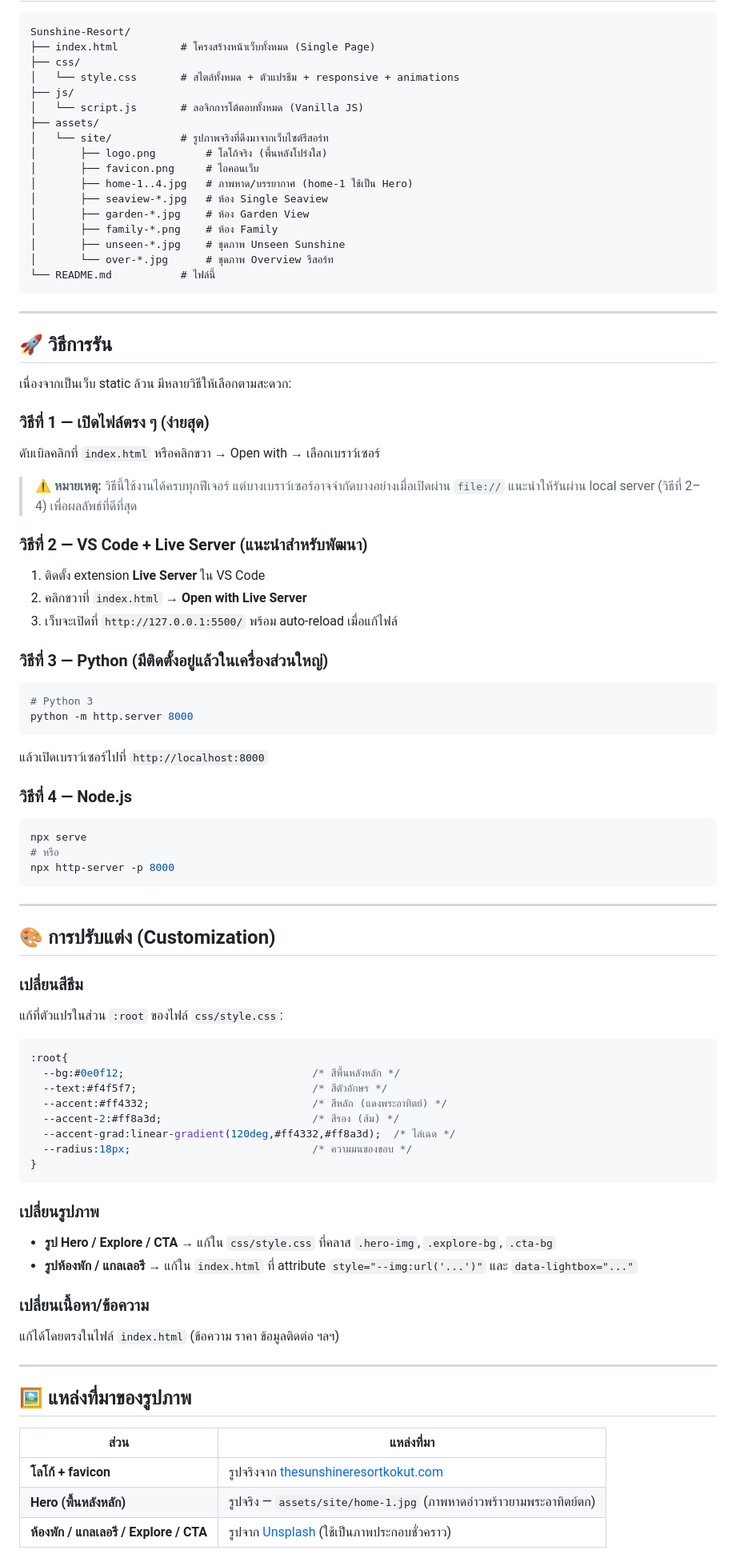
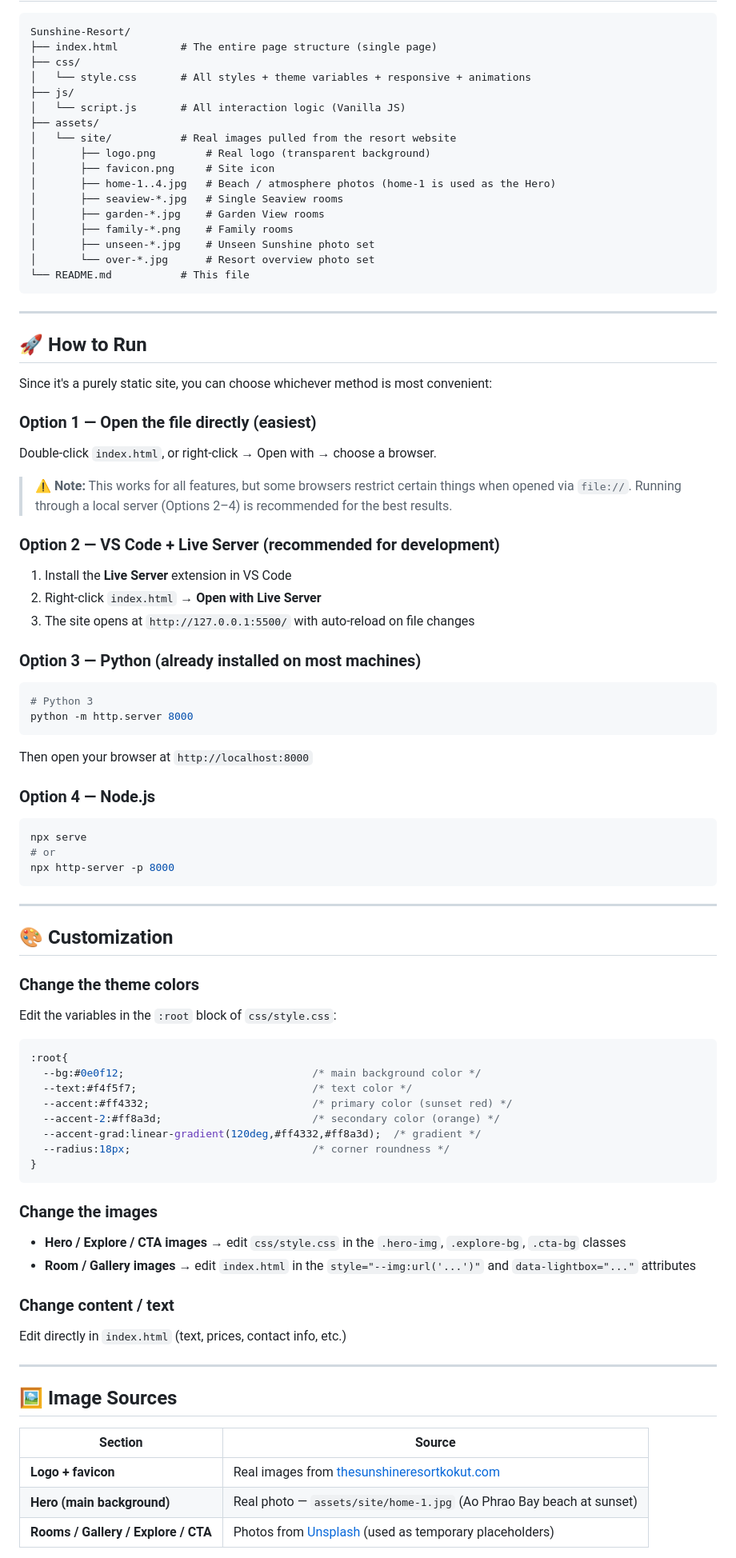
Before and after one commit to kritsakorn-Dev/Sunshine-Resort, a Markdown page: README.md, the part around one of its changes. Shown at 80% size. Rendered like a GitHub page.

````diff
--- a/README.md
+++ b/README.md
@@ -70,87 +71,87 @@
 
 ```
 Sunshine-Resort/
-├── index.html          # โครงสร้างหน้าเว็บทั้งหมด (Single Page)
+├── index.html          # The entire page structure (single page)
 ├── css/
-│   └── style.css       # สไตล์ทั้งหมด + ตัวแปรธีม + responsive + animations
+│   └── style.css       # All styles + theme variables + responsive + animations
 ├── js/
-│   └── script.js       # ลอจิกการโต้ตอบทั้งหมด (Vanilla JS)
+│   └── script.js       # All interaction logic (Vanilla JS)
 ├── assets/
-│   └── site/           # รูปภาพจริงที่ดึงมาจากเว็บไซต์รีสอร์ท
-│       ├── logo.png        # โลโก้จริง (พื้นหลังโปร่งใส)
-│       ├── favicon.png     # ไอคอนเว็บ
-│       ├── home-1..4.jpg   # ภาพหาด/บรรยากาศ (home-1 ใช้เป็น Hero)
-│       ├── seaview-*.jpg   # ห้อง Single Seaview
-│       ├── garden-*.jpg    # ห้อง Garden View
-│       ├── family-*.png    # ห้อง Family
-│       ├── unseen-*.jpg    # ชุดภาพ Unseen Sunshine
-│       └── over-*.jpg      # ชุดภาพ Overview รีสอร์ท
-└── README.md           # ไฟล์นี้
+│   └── site/           # Real images pulled from the resort website
+│       ├── logo.png        # Real logo (transparent background)
+│       ├── favicon.png     # Site icon
+│       ├── home-1..4.jpg   # Beach / atmosphere photos (home-1 is used as the Hero)
+│       ├── seaview-*.jpg   # Single Seaview rooms
+│       ├── garden-*.jpg    # Garden View rooms
+│       ├── family-*.png    # Family rooms
+│       ├── unseen-*.jpg    # Unseen Sunshine photo set
+│       └── over-*.jpg      # Resort overview photo set
+└── README.md           # This file
 ```
 
 ---
 
-## 🚀 วิธีการรัน
+## 🚀 How to Run
 
-เนื่องจากเป็นเว็บ static ล้วน มีหลายวิธีให้เลือกตามสะดวก:
+Since it's a purely static site, you can choose whichever method is most convenient:
 
-### วิธีที่ 1 — เปิดไฟล์ตรง ๆ (ง่ายสุด)
-ดับเบิลคลิกที่ `index.html` หรือคลิกขวา → Open with → เลือกเบราว์เซอร์
+### Option 1 — Open the file directly (easiest)
+Double-click `index.html`, or right-click → Open with → choose a browser.
 
-> ⚠️ **หมายเหตุ:** วิธีนี้ใช้งานได้ครบทุกฟีเจอร์ แต่บางเบราว์เซอร์อาจจำกัดบางอย่างเมื่อเปิดผ่าน `file://`
-> แนะนำให้รันผ่าน local server (วิธีที่ 2–4) เพื่อผลลัพธ์ที่ดีที่สุด
+> ⚠️ **Note:** This works for all features, but some browsers restrict certain things when opened via `file://`.
+> Running through a local server (Options 2–4) is recommended for the best results.
 
-### วิธีที่ 2 — VS Code + Live Server (แนะนำสำหรับพัฒนา)
-1. ติดตั้ง extension **Live Server** ใน VS Code
-2. คลิกขวาที่ `index.html` → **Open with Live Server**
-3. เว็บจะเปิดที่ `http://127.0.0.1:5500/` พร้อม auto-reload เมื่อแก้ไฟล์
+### Option 2 — VS Code + Live Server (recommended for development)
+1. Install the **Live Server** extension in VS Code
+2. Right-click `index.html` → **Open with Live Server**
+3. The site opens at `http://127.0.0.1:5500/` with auto-reload on file changes
 
-### วิธีที่ 3 — Python (มีติดตั้งอยู่แล้วในเครื่องส่วนใหญ่)
+### Option 3 — Python (already installed on most machines)
 ```bash
 # Python 3
 python -m http.server 8000
 ```
-แล้วเปิดเบราว์เซอร์ไปที่ `http://localhost:8000`
+Then open your browser at `http://localhost:8000`
 
-### วิธีที่ 4 — Node.js
+### Option 4 — Node.js
 ```bash
 npx serve
-# หรือ
+# or
 npx http-server -p 8000
 ```
 
 ---
 
-## 🎨 การปรับแต่ง (Customization)
+## 🎨 Customization
 
-### เปลี่ยนสีธีม
-แก้ที่ตัวแปรในส่วน `:root` ของไฟล์ `css/style.css`:
+### Change the theme colors
+Edit the variables in the `:root` block of `css/style.css`:
 
 ```css
 :root{
-  --bg:#0e0f12;                              /* สีพื้นหลังหลัก */
-  --text:#f4f5f7;                            /* สีตัวอักษร */
-  --accent:#ff4332;                          /* สีหลัก (แดงพระอาทิตย์) */
-  --accent-2:#ff8a3d;                        /* สีรอง (ส้ม) */
-  --accent-grad:linear-gradient(120deg,#ff4332,#ff8a3d);  /* ไล่เฉด */
-  --radius:18px;                             /* ความมนของขอบ */
+  --bg:#0e0f12;                              /* main background color */
+  --text:#f4f5f7;                            /* text color */
+  --accent:#ff4332;                          /* primary color (sunset red) */
+  --accent-2:#ff8a3d;                        /* secondary color (orange) */
+  --accent-grad:linear-gradient(120deg,#ff4332,#ff8a3d);  /* gradient */
+  --radius:18px;                             /* corner roundness */
 }
 ```
 
-### เปลี่ยนรูปภาพ
-- **รูป Hero / Explore / CTA** → แก้ใน `css/style.css` ที่คลาส `.hero-img`, `.explore-bg`, `.cta-bg`
-- **รูปห้องพัก / แกลเลอรี** → แก้ใน `index.html` ที่ attribute `style="--img:url('...')"` และ `data-lightbox="..."`
+### Change the images
+- **Hero / Explore / CTA images** → edit `css/style.css` in the `.hero-img`, `.explore-bg`, `.cta-bg` classes
+- **Room / Gallery images** → edit `index.html` in the `style="--img:url('...')"` and `data-lightbox="..."` attributes
 
-### เปลี่ยนเนื้อหา/ข้อความ
-แก้ได้โดยตรงในไฟล์ `index.html` (ข้อความ ราคา ข้อมูลติดต่อ ฯลฯ)
+### Change content / text
+Edit directly in `index.html` (text, prices, contact info, etc.)
 
 ---
 
-## 🖼️ แหล่งที่มาของรูปภาพ
+## 🖼️ Image Sources
 
-| ส่วน | แหล่งที่มา |
-|------|-----------|
-| **โลโก้ + favicon** | รูปจริงจาก [thesunshineresortkokut.com](https://www.thesunshineresortkokut.com/) |
-| **Hero (พื้นหลังหลัก)** | รูปจริง — `assets/site/home-1.jpg` (ภาพหาดอ่าวพร้าวยามพระอาทิตย์ตก) |
-| **ห้องพัก / แกลเลอรี / Explore / CTA** | รูปจาก [Unsplash](https://unsplash.com/) (ใช้เป็นภาพประกอบชั่วคราว) |
+| Section | Source |
+|---------|--------|
+| **Logo + favicon** | Real images from [thesunshineresortkokut.com](https://www.thesunshineresortkokut.com/) |
+| **Hero (main background)** | Real photo — `assets/site/home-1.jpg` (Ao Phrao Bay beach at sunset) |
+| **Rooms / Gallery / Explore / CTA** | Photos from [Unsplash](https://unsplash.com/) (used as temporary placeholders) |
 
````
Also changed, not shown: other parts of README.md (+68 -67 lines).
